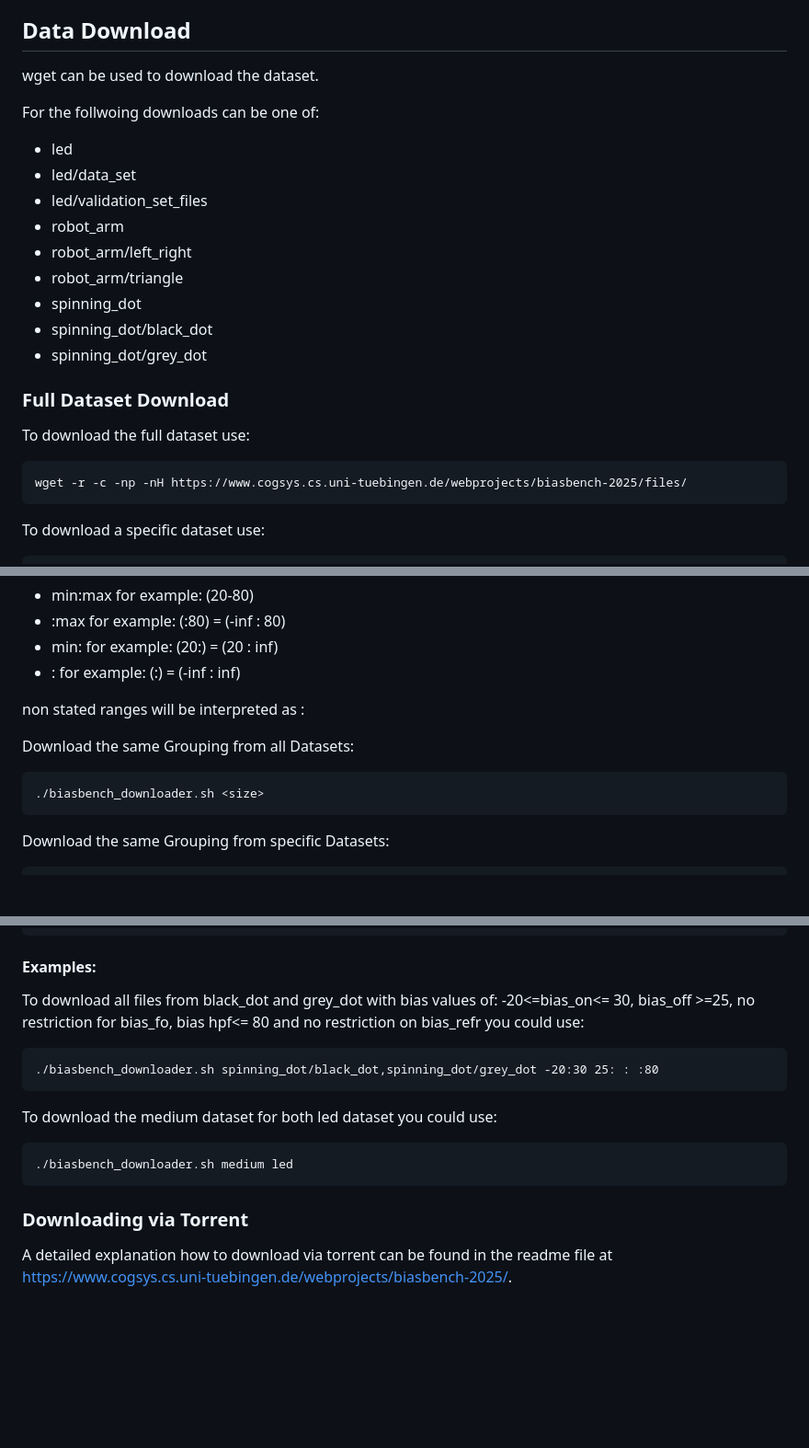
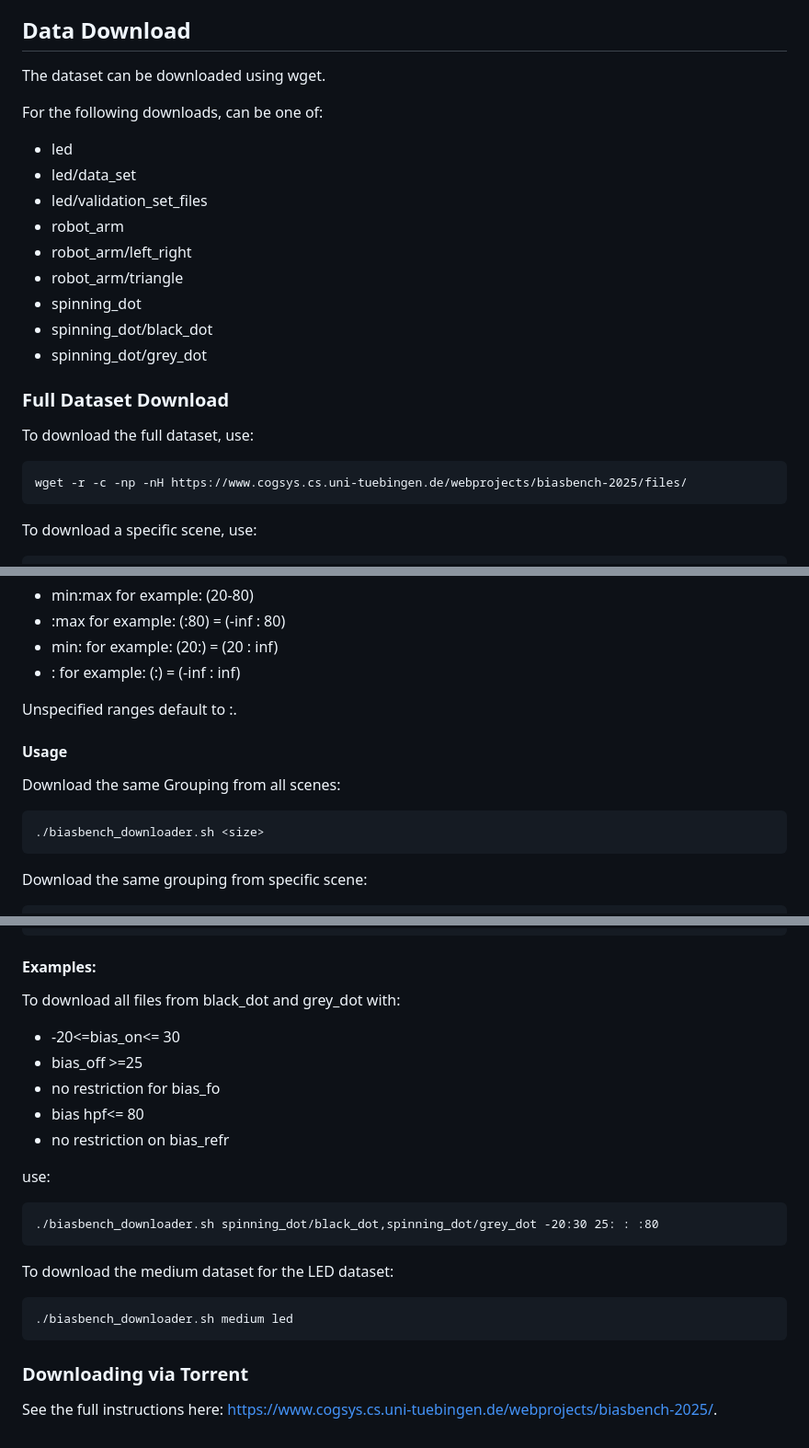
Before and after one commit to cogsys-tuebingen/biasbench, a Markdown page: README.md, 3 parts joined by grey strips. Shown at 92% size. GitHub-like rendering; blank space fills up the shorter version.

````diff
--- a/README.md
+++ b/README.md
@@ -1205,10 +1207,9 @@ Bias combinations: <bias_on>\_<bias_off>\_<bias_fo>\_<bias_hpf>\_<bias_refr>.hdf
 <p></p>
 
 ## Data Download
+The dataset can be downloaded using wget.
 
-wget can be used to download the dataset.
-
-For the follwoing downloads <dataset> can be one of:
+For the following downloads, <scene> can be one of:
 - led<br>
 - led/data_set<br>
 - led/validation_set_files<br>
@@ -1223,12 +1224,12 @@ For the follwoing downloads <dataset> can be one of:
 
 ### Full Dataset Download
 
-To download the full dataset use:<br>
+To download the full dataset, use:<br>
 ```
 wget -r -c -np -nH https://www.cogsys.cs.uni-tuebingen.de/webprojects/biasbench-2025/files/
 ```
 <p>
 
-To download a specific dataset use:
+To download a specific scene, use:
 
 ```
@@ -1308,17 +1309,17 @@ To do so download the file and make it executable. Afterwards you can choose fro
 - min:     for example: (20:) = (20 : inf)<br>
 -  :       for example: (:) = (-inf : inf)<br>
 
-non stated ranges will be interpreted as :
+Unspecified ranges default to :.
 
 
+#### Usage
 
-
-Download the same Grouping from all Datasets:
+Download the same Grouping from all scenes:
 
 ```
 ./biasbench_downloader.sh <size>
 ```
 
-Download the same Grouping from specific Datasets:
+Download the same grouping from specific scene:
 
 ```
@@ -1339,13 +1340,19 @@ Download specific Biasranges from specific datasets:
 #### Examples:
 
 
-To download all files from black_dot and grey_dot with bias values of: -20<=bias_on<=  30, bias_off >=25, no restriction for bias_fo, bias hpf<= 80 and  no restriction on bias_refr you could use:
+To download all files from black_dot and grey_dot with:
+- -20<=bias_on<=  30
+-  bias_off >=25
+-  no restriction for bias_fo
+-  bias hpf<= 80
+-  no restriction on bias_refr
 
-
+  use:
 ```
 ./biasbench_downloader.sh spinning_dot/black_dot,spinning_dot/grey_dot -20:30 25: : :80
 ```
-To download the medium dataset for both led dataset you could use:
+
+To download the medium dataset for the LED dataset:
 
 ```
 ./biasbench_downloader.sh medium led
@@ -1353,4 +1360,5 @@ To download the medium dataset for both led dataset you could use:
 
 ### Downloading via Torrent
 
-A detailed explanation how to download via torrent can be found in the readme file at [https://www.cogsys.cs.uni-tuebingen.de/webprojects/biasbench-2025/](https://www.cogsys.cs.uni-tuebingen.de/webprojects/biasbench-2025/).
+See the full instructions here:
+[https://www.cogsys.cs.uni-tuebingen.de/webprojects/biasbench-2025/](https://www.cogsys.cs.uni-tuebingen.de/webprojects/biasbench-2025/).
````
Also changed, not shown: other parts of README.md (+32 -30 lines).
